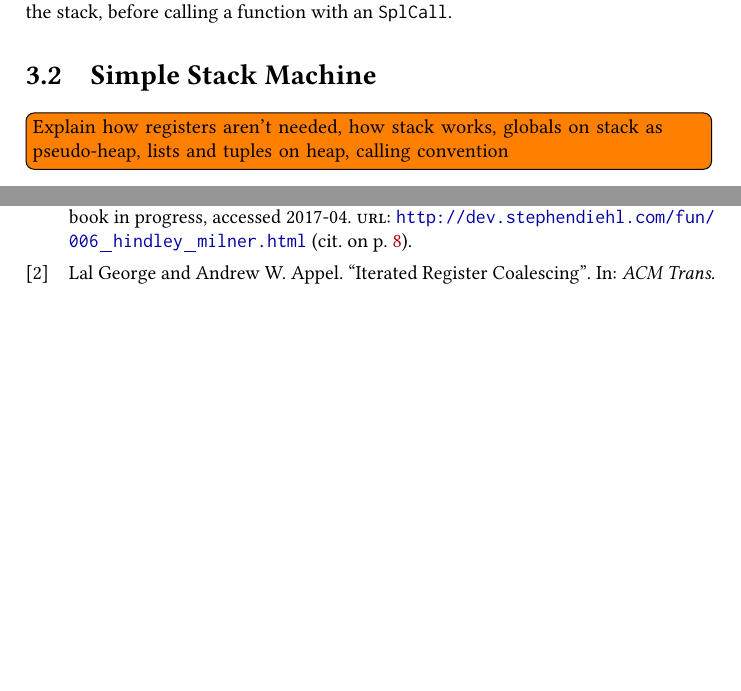
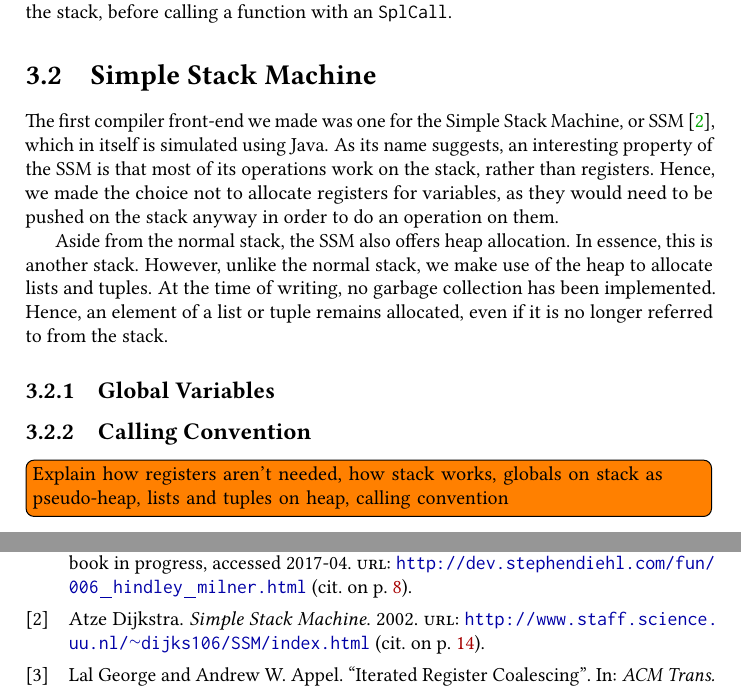
Before and after one commit to thomwiggers/compilerconstruction, a LaTeX document (report/report.tex, which reads report/bibliography.bib, report/codegeneration.tex): two parts of pages 15 and 23 of 24, joined at a grey line, cut so that both start at the same text, the shorter picture padded with empty space. Compiled offline with pdfLaTeX.

Commit message:
SSM intro

```diff
--- a/report/bibliography.bib
+++ b/report/bibliography.bib
@@ -12,3 +17,5 @@
+	url={http://www.staff.science.uu.nl/~dijks106/SSM/index.html},
+	year={2002},
 }
 
 @article{IRC,
--- a/report/codegeneration.tex
+++ b/report/codegeneration.tex
@@ -98,6 +98,25 @@ These may, for example, be used to place arguments on the stack, before calling
 
 
 \section{Simple Stack Machine}
+
+The first compiler front-end we made was one for the Simple Stack Machine, or SSM \cite{SSM}, which in itself is simulated using Java.
+As its name suggests, an interesting property of the SSM is that most of its operations work on the stack, rather than registers.
+Hence, we made the choice not to allocate registers for variables, as they would need to be pushed on the stack anyway in order to do an operation on them.
+
+Aside from the normal stack, the SSM also offers heap allocation.
+In essence, this is another stack.
+However, unlike the normal stack, we make use of the heap to allocate lists and tuples.
+At the time of writing, no garbage collection has been implemented.
+Hence, an element of a list or tuple remains allocated, even if it is no longer referred to from the stack.
+
+
+\subsection{Global Variables}
+
+
+\subsection{Calling Convention}
+
+
+
 \todo[inline]{Explain how registers aren't needed, how stack works, globals on stack as pseudo-heap, lists and tuples on heap, calling convention}
 
 
```
Also changed, not shown: report/bibliography.bib (5 more changed lines).
